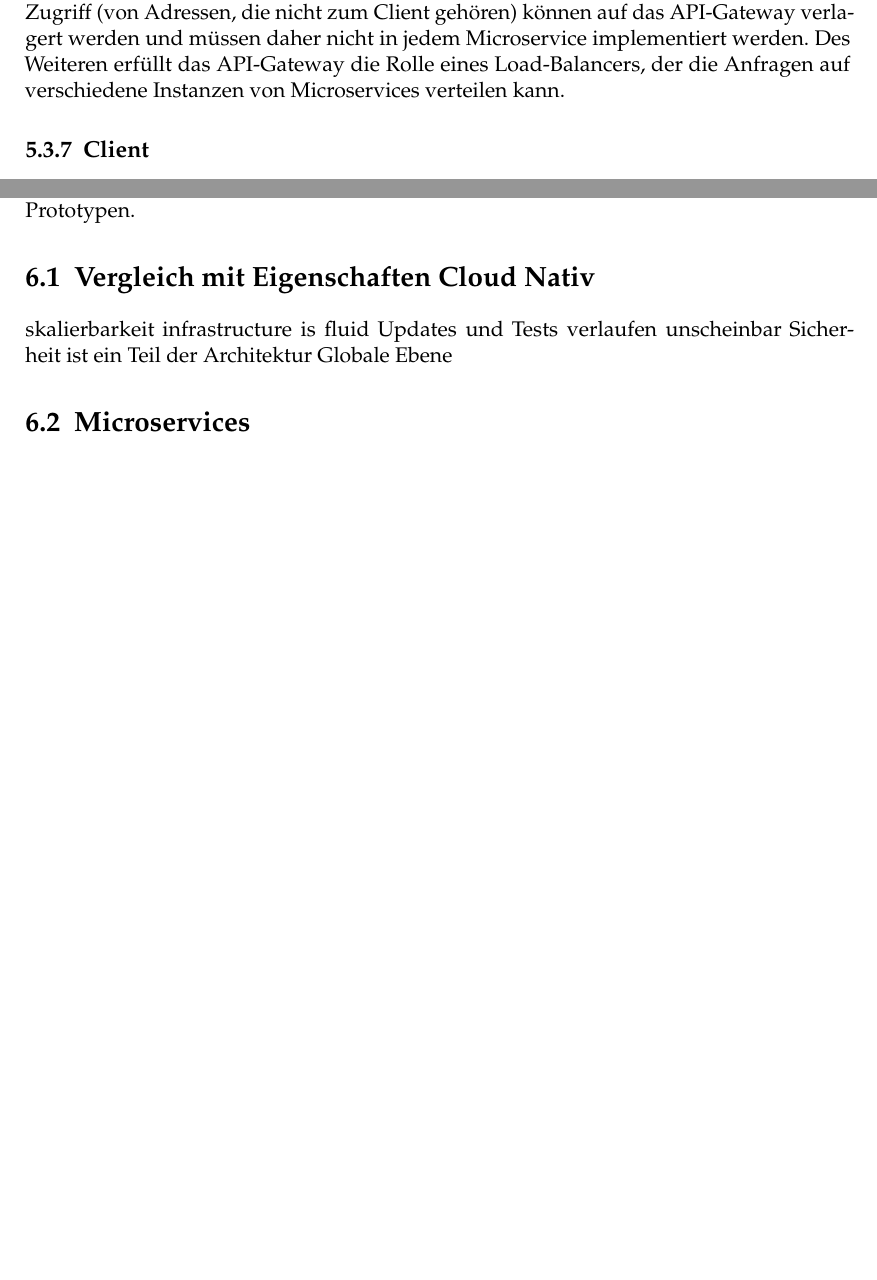
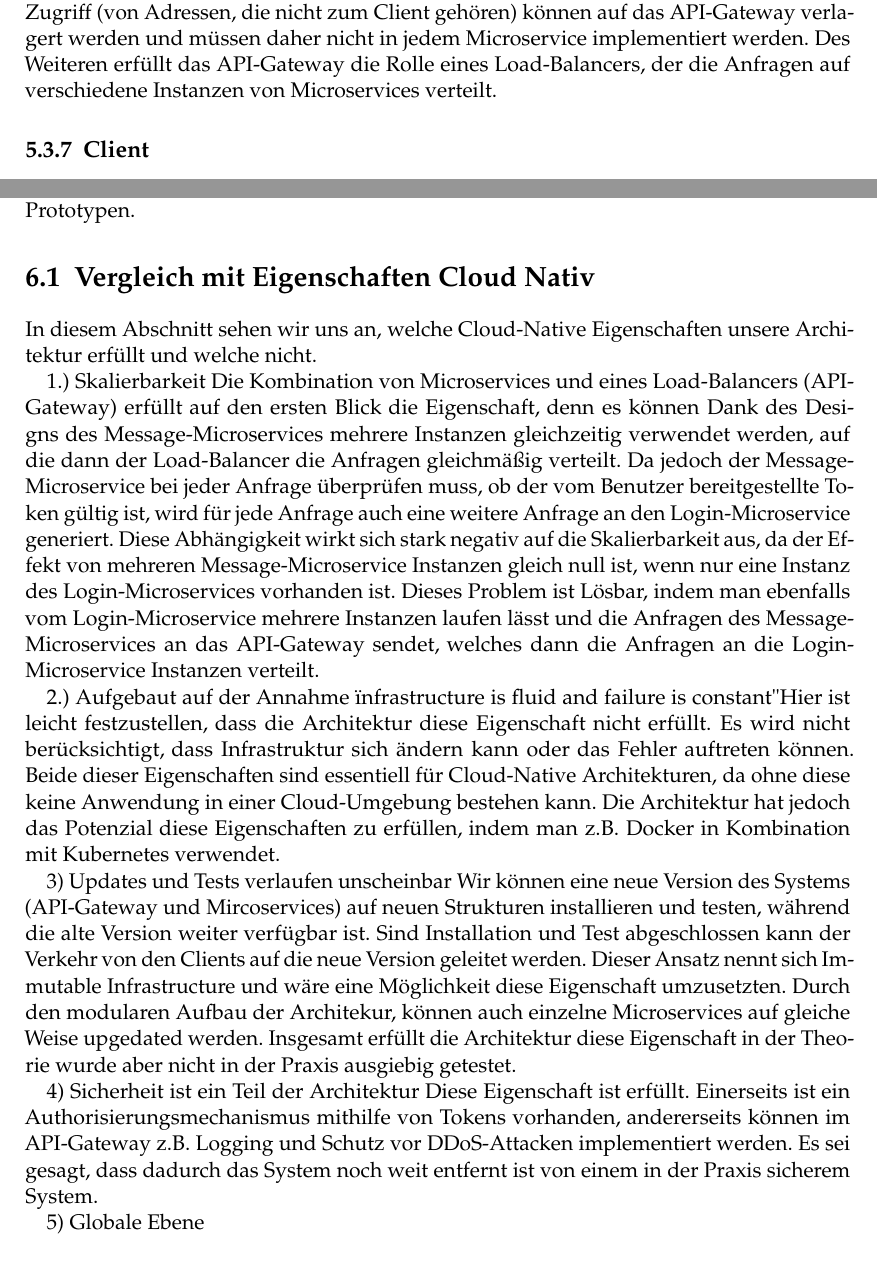
Before and after one commit to tglaes/CloudNative, a LaTeX thesis (Ausarbeitung/htwsaar-i-mst-vorlage.tex, which reads Ausarbeitung/Chapters/Diskussion.tex, Ausarbeitung/Chapters/Fallbeispiel.tex): two parts of pages 37 and 41 of 55, joined at a grey line, cut so that both start at the same text, the shorter picture padded with empty space. Compiled offline with pdfLaTeX.

Commit message:
Fallbeispiel, Diskussion

```diff
--- a/Ausarbeitung/Chapters/Diskussion.tex
+++ b/Ausarbeitung/Chapters/Diskussion.tex
@@ -5,11 +5,24 @@
 In diesem Kapitel diskutieren wird die entworfe Architekturn und den dazugehörigen Prototypen.
 
 \section{Vergleich mit Eigenschaften Cloud Nativ}
-skalierbarkeit
-infrastructure is fluid
-Updates und Tests verlaufen unscheinbar
-Sicherheit ist ein Teil der Architektur
-Globale Ebene
+In diesem Abschnitt sehen wir uns an, welche Cloud-Native Eigenschaften unsere Architektur erfüllt und welche nicht.
+
+1.) Skalierbarkeit
+Die Kombination von Microservices und eines Load-Balancers (API-Gateway) erfüllt auf den ersten Blick die Eigenschaft, denn es können Dank des Designs des Message-Microservices mehrere Instanzen gleichzeitig verwendet werden, auf die dann der Load-Balancer die Anfragen gleichmäßig verteilt. Da jedoch der Message-Microservice bei jeder Anfrage überprüfen muss, ob der vom Benutzer bereitgestellte Token gültig ist, wird für jede Anfrage auch eine weitere Anfrage an den Login-Microservice generiert. Diese Abhängigkeit wirkt sich stark negativ auf die Skalierbarkeit aus, da der Effekt von mehreren Message-Microservice Instanzen gleich null ist, wenn nur eine Instanz des Login-Microservices vorhanden ist. Dieses Problem ist Lösbar, indem man ebenfalls vom Login-Microservice mehrere Instanzen laufen lässt und die Anfragen des Message-Microservices an das API-Gateway sendet, welches dann die Anfragen an die Login-Microservice Instanzen verteilt.
+
+
+2.) Aufgebaut auf der Annahme "infrastructure is fluid and failure is constant"
+Hier ist leicht festzustellen, dass die Architektur diese Eigenschaft nicht erfüllt. Es wird nicht berücksichtigt, dass Infrastruktur sich ändern kann oder das Fehler auftreten können. Beide dieser Eigenschaften sind essentiell für Cloud-Native Architekturen, da ohne diese keine Anwendung in einer Cloud-Umgebung bestehen kann. Die Architektur hat jedoch das Potenzial diese Eigenschaften zu erfüllen, indem man z.B. Docker in Kombination mit Kubernetes verwendet.
+
+3) Updates und Tests verlaufen unscheinbar
+Wir können eine neue Version des Systems (API-Gateway und Mircoservices) auf neuen Strukturen installieren und testen, während die alte Version weiter verfügbar ist. Sind Installation und Test abgeschlossen kann der Verkehr von den Clients auf die neue Version geleitet werden. Dieser Ansatz nennt sich Immutable Infrastructure und wäre eine Möglichkeit diese Eigenschaft umzusetzten. Durch den modularen Aufbau der Architekur, können auch einzelne Microservices auf gleiche Weise upgedated werden. Insgesamt erfüllt die Architektur diese Eigenschaft in der Theorie wurde aber nicht in der Praxis ausgiebig getestet.
+
+
+4) Sicherheit ist ein Teil der Architektur
+Diese Eigenschaft ist erfüllt. Einerseits ist ein Authorisierungsmechanismus mithilfe von Tokens vorhanden, andererseits können im API-Gateway z.B. Logging und Schutz vor DDoS-Attacken implementiert werden. Es sei gesagt, dass dadurch das System noch weit entfernt ist von einem in der Praxis sicherem System.
+
+
+5) Globale Ebene
 
 \section{Microservices}
  Docker, Kubernetes
--- a/Ausarbeitung/Chapters/Fallbeispiel.tex
+++ b/Ausarbeitung/Chapters/Fallbeispiel.tex
@@ -60,7 +60,7 @@ Die Schnittstelle des Message-Microservices umfasst das Senden einer Nachricht u
 
 \subsection{API-Gateway}
 Das API-Gateway schottet die Microservices ab. Das bedeutet, dass alle Anfragen vom Clienten nur an das API-Gateway gesendet werden und niemals direkt an die Microservices. Das Gateway leitet dann die Anfrage an den entsprechenden Mircoservice weiter und sendet dessen Antwort wieder an den Clienten. Die Abschottung hat mehrere Vorteile. Sicherheitsrelevante Aspekte wie z.B. DDOS-Protection oder der Schutz vor unbefugtem Zugriff (von Adressen, die nicht zum Client gehören) können auf das API-Gateway verlagert werden und müssen daher nicht in jedem Microservice implementiert werden.
-Des Weiteren erfüllt das API-Gateway die Rolle eines Load-Balancers, der die Anfragen auf verschiedene Instanzen von Microservices verteilen kann.
+Des Weiteren erfüllt das API-Gateway die Rolle eines Load-Balancers, der die Anfragen auf verschiedene Instanzen von Microservices verteilt.
 
 \subsection{Client}
 Mithilfe des Clients können Anfragen an das System, genauer gesagt das API-Gateway, gesendet werden. Er enthält keine Funktionalitäten und dient lediglich zum Abrufen und Darstellen von Inhalten.
```
Also changed, not shown: Ausarbeitung/htwsaar-i-mst-vorlage.pdf, Ausarbeitung/Chapters/Fallbeispiel.tex (9 more changed lines), 1 other file.
